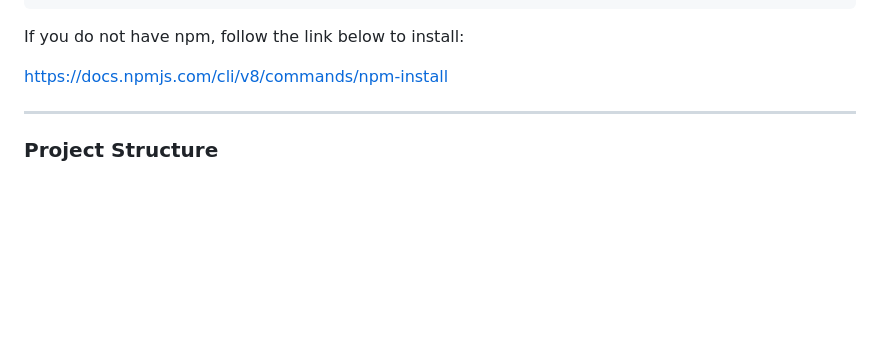
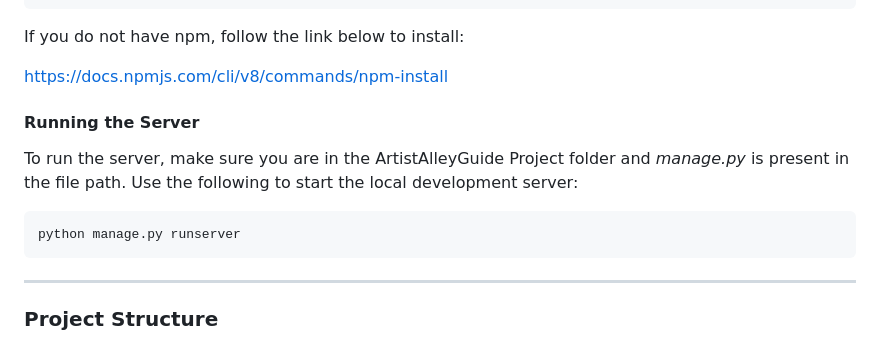
Before and after one commit to RachellePhipps/ArtistAlleyGuide, a Markdown page: README.md, the part around the change. Drawn GitHub-style; blank space fills up the shorter version.

````diff
--- a/README.md
+++ b/README.md
@@ -92,6 +92,14 @@ If you do not have npm, follow the link below to install:
 
 https://docs.npmjs.com/cli/v8/commands/npm-install
 
+
+#### Running the Server
+
+To run the server, make sure you are in the ArtistAlleyGuide Project folder and *manage.py* is present in the file path. Use the following to start the local development server:
+```
+python manage.py runserver
+```
+
 ---
 
 ### Project Structure
````
